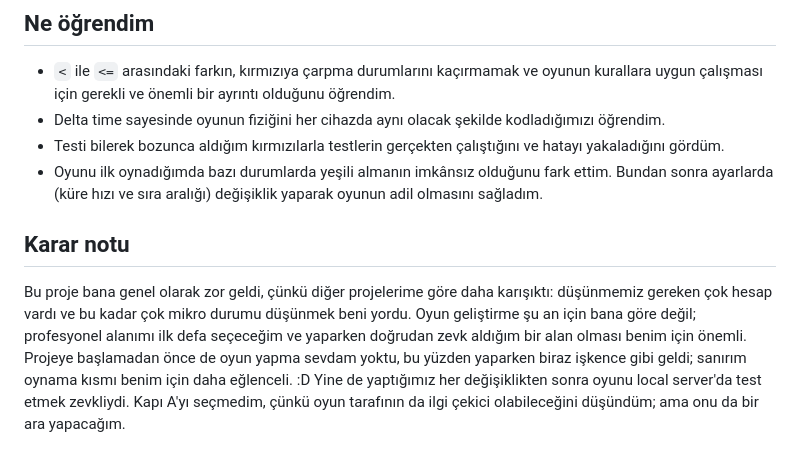
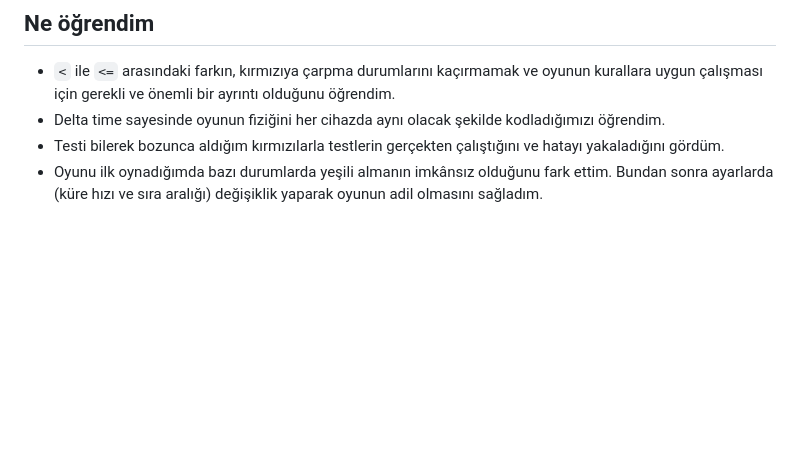
Before and after one commit to 0Ens/swe101-development-12-rol-turu-embedded-game, a Markdown page: README.md, the part around the change. Drawn GitHub-style; blank space fills up the shorter version.

Commit message:
Revise README by removing decision note
Removed decision note section and some game observations.

```diff
--- a/README.md
+++ b/README.md
@@ -88,7 +88,3 @@ Kuralların hiçbiri DOM'a, canvas'a ya da saate dokunmaz. Rastgelelik bile para
 - Delta time sayesinde oyunun fiziğini her cihazda aynı olacak şekilde kodladığımızı öğrendim.
 - Testi bilerek bozunca aldığım kırmızılarla testlerin gerçekten çalıştığını ve hatayı yakaladığını gördüm.
 - Oyunu ilk oynadığımda bazı durumlarda yeşili almanın imkânsız olduğunu fark ettim. Bundan sonra ayarlarda (küre hızı ve sıra aralığı) değişiklik yaparak oyunun adil olmasını sağladım.
-
-## Karar notu
-
-Bu proje bana genel olarak zor geldi, çünkü diğer projelerime göre daha karışıktı: düşünmemiz gereken çok hesap vardı ve bu kadar çok mikro durumu düşünmek beni yordu. Oyun geliştirme şu an için bana göre değil; profesyonel alanımı ilk defa seçeceğim ve yaparken doğrudan zevk aldığım bir alan olması benim için önemli. Projeye başlamadan önce de oyun yapma sevdam yoktu, bu yüzden yaparken biraz işkence gibi geldi; sanırım oynama kısmı benim için daha eğlenceli. :D Yine de yaptığımız her değişiklikten sonra oyunu local server'da test etmek zevkliydi. Kapı A'yı seçmedim, çünkü oyun tarafının da ilgi çekici olabileceğini düşündüm; ama onu da bir ara yapacağım.
```
